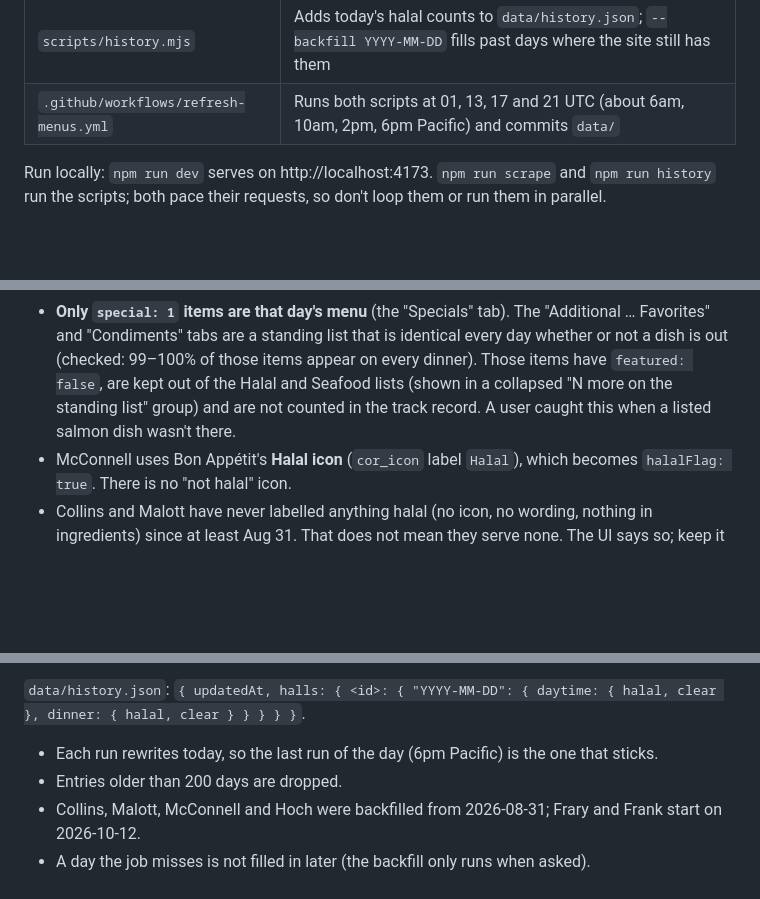
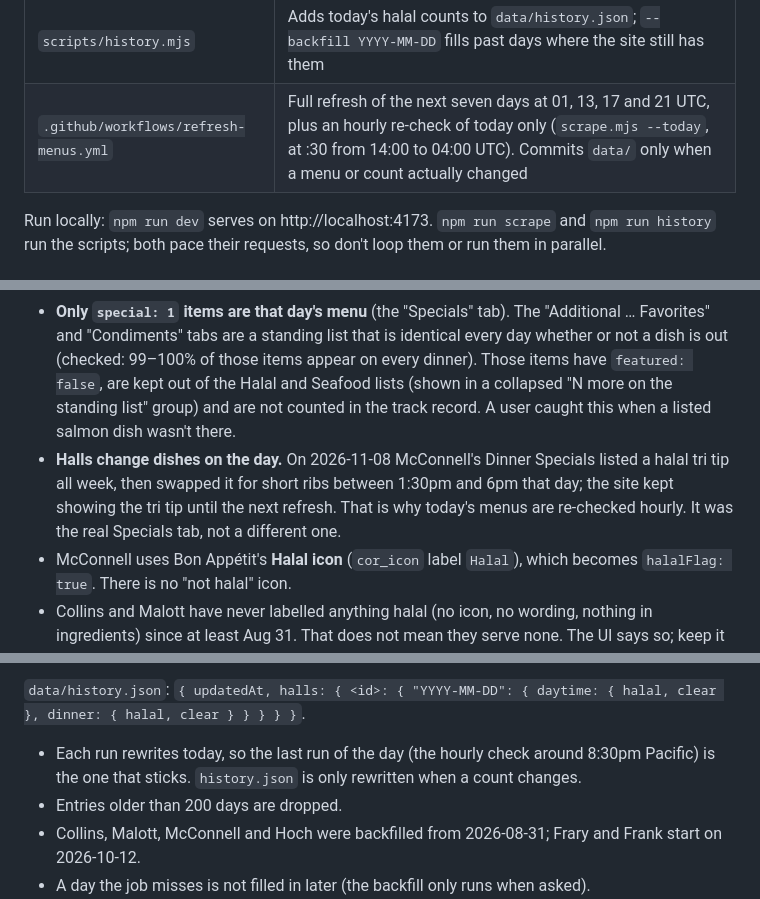
Before and after one commit to 5Cmsa/5c-halal-menu, a Markdown page: AGENTS.md, 3 parts joined by grey strips. Drawn GitHub-style; blank space fills up the shorter version.

Commit message:
Document the hourly re-check and why it exists
Co-Authored-By: Claude Opus 5.5 <noreply@anthropic.com>

```diff
--- a/AGENTS.md
+++ b/AGENTS.md
@@ -53,7 +53,7 @@ Pushing to `main` publishes the live site within about a minute.
 | `sw.js`, `manifest.webmanifest`, `icons/` | Installable web app and offline support |
 | `scripts/scrape.mjs` | Scrapes Bon Appétit and Sodexo into `data/<hall>.json`, and Pomona's serving hours into `data/pomona-hours.json` |
 | `scripts/history.mjs` | Adds today's halal counts to `data/history.json`; `--backfill YYYY-MM-DD` fills past days where the site still has them |
-| `.github/workflows/refresh-menus.yml` | Runs both scripts at 01, 13, 17 and 21 UTC (about 6am, 10am, 2pm, 6pm Pacific) and commits `data/` |
+| `.github/workflows/refresh-menus.yml` | Full refresh of the next seven days at 01, 13, 17 and 21 UTC, plus an hourly re-check of today only (`scrape.mjs --today`, at :30 from 14:00 to 04:00 UTC). Commits `data/` only when a menu or count actually changed |
 
 Run locally: `npm run dev` serves on http://localhost:4173. `npm run scrape` and `npm run history` run the scripts; both
 pace their requests, so don't loop them or run them in parallel.
@@ -88,6 +88,11 @@ Six halls. Oldenborg (Pomona) was removed on purpose: it is closed for a while.
   of the Halal and Seafood lists (shown in a collapsed "N more on the standing
   list" group) and are not counted in the track record. A user caught this when a
   listed salmon dish wasn't there.
+- **Halls change dishes on the day.** On 2026-11-08 McConnell's Dinner Specials
+  listed a halal tri tip all week, then swapped it for short ribs between
+  1:30pm and 6pm that day; the site kept showing the tri tip until the next
+  refresh. That is why today's menus are re-checked hourly. It was the real
+  Specials tab, not a different one.
 - McConnell uses Bon Appétit's **Halal icon** (`cor_icon` label `Halal`), which
   becomes `halalFlag: true`. There is no "not halal" icon.
 - Collins and Malott have never labelled anything halal (no icon, no wording,
@@ -221,8 +226,9 @@ Definitions the owner chose:
 
 `data/history.json`: `{ updatedAt, halls: { <id>: { "YYYY-MM-DD": { daytime: { halal, clear }, dinner: { halal, clear } } } } }`.
 
-- Each run rewrites today, so the last run of the day (6pm Pacific) is the one
-  that sticks.
+- Each run rewrites today, so the last run of the day (the hourly check around
+  8:30pm Pacific) is the one that sticks. `history.json` is only rewritten when
+  a count changes.
 - Entries older than 200 days are dropped.
 - Collins, Malott, McConnell and Hoch were backfilled from 2026-08-31; Frary and
   Frank start on 2026-10-12.
```
